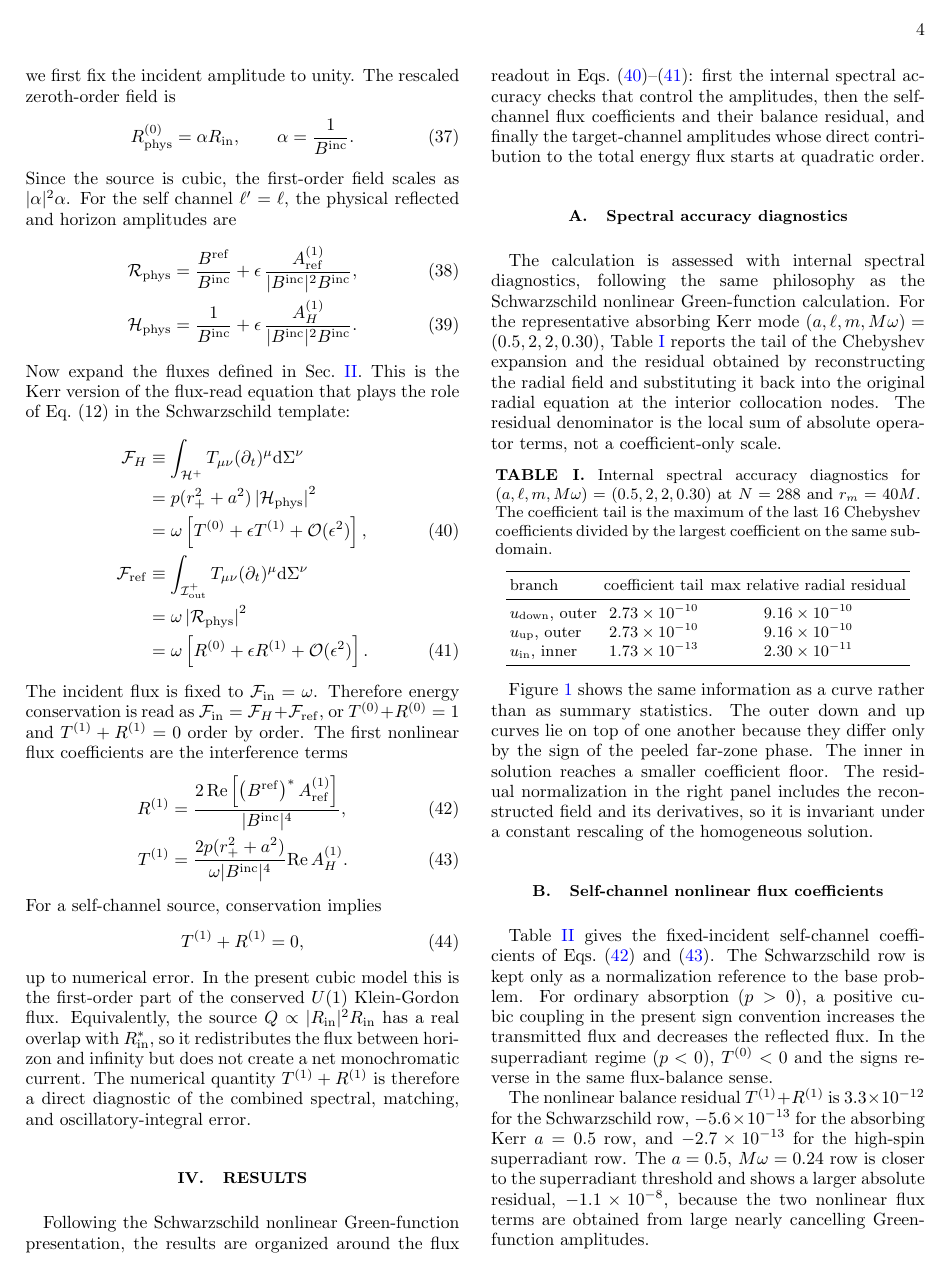
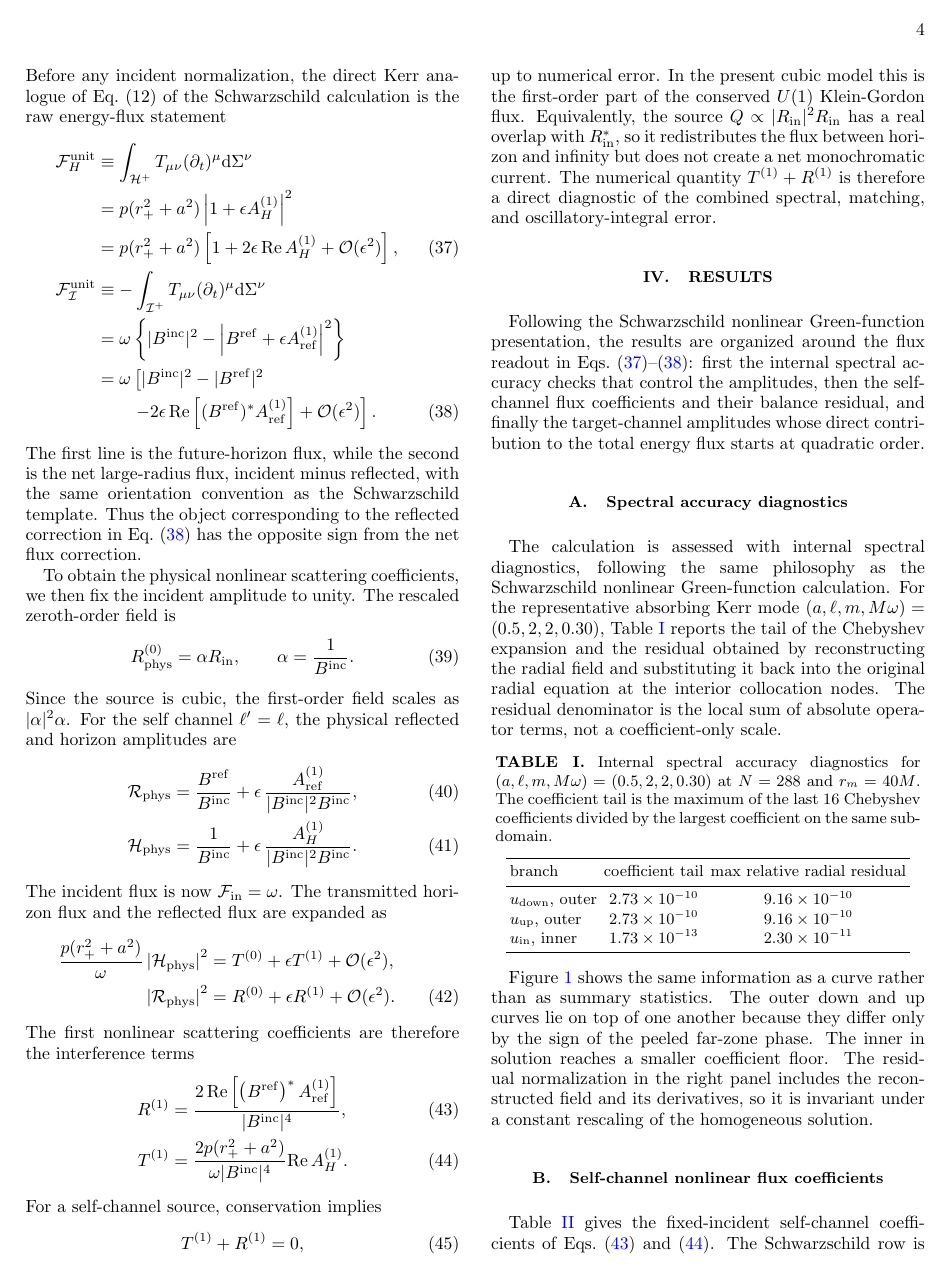
Before and after one commit to ljq2088/KerrScattering, a LaTeX paper (docs/prd/kerr_scalar_nonlinear_GF.tex): page 4 of 9 before the commit and page 4 of 10 after it. Compiled offline with pdfLaTeX.

Commit message:
Match Kerr flux equations to Schwarzschild template

```diff
--- a/docs/prd/kerr_scalar_nonlinear_GF.tex
+++ b/docs/prd/kerr_scalar_nonlinear_GF.tex
@@ -432,9 +432,52 @@ finite interval is integrated by Gauss-Legendre quadrature in $z$.
 
 The amplitudes in Eqs.~\eqref{eq:Aref} and~\eqref{eq:AH} correspond to a
 linear solution with unit horizon transmission.  They are not themselves
-transmission or reflection coefficients.  To obtain the physical nonlinear
-scattering coefficients, we first fix the incident amplitude to unity.  The
-rescaled zeroth-order field is
+transmission or reflection coefficients.  Before any incident normalization,
+the direct Kerr analogue of Eq.~(12) of the Schwarzschild calculation is the
+raw energy-flux statement
+\begin{align}
+\mathcal{F}_{H}^{\rm unit}
+&\equiv
+\int_{\mathcal{H}^+}
+T_{\mu\nu}(\partial_t)^\mu \dd\Sigma^\nu
+\nonumber\\
+&=
+p(\rp^2+a^2)
+\left|1+\epsilon\AH\right|^2
+\nonumber\\
+&=
+p(\rp^2+a^2)
+\left[1+2\epsilon\,\mathrm{Re}\,\AH
++\calO(\epsilon^2)\right],
+\label{eq:fluxreadH}\\
+\mathcal{F}_{\mathcal I}^{\rm unit}
+&\equiv
+-\int_{\mathcal{I}^+}
+T_{\mu\nu}(\partial_t)^\mu \dd\Sigma^\nu
+\nonumber\\
+&=
+\omega\left\{
+|\Bin|^2-\left|\Bref+\epsilon\Aref\right|^2
+\right\}
+\nonumber\\
+&=
+\omega\left[
+|\Bin|^2-|\Bref|^2
+\right.
+\nonumber\\
+&\qquad\left.
+-2\epsilon\,\mathrm{Re}\left[(\Bref)^*\Aref\right]
++\calO(\epsilon^2)\right].
+\label{eq:fluxreadI}
+\end{align}
+The first line is the future-horizon flux, while the second is the net
+large-radius flux, incident minus reflected, with the same orientation
+convention as the Schwarzschild template.  Thus the object corresponding to
+the reflected correction in Eq.~\eqref{eq:fluxreadI} has the opposite sign from
+the net flux correction.
+
+To obtain the physical nonlinear scattering coefficients, we then fix the
+incident amplitude to unity.  The rescaled zeroth-order field is
 \begin{equation}
 R_{\rm phys}^{(0)}=\alpha R_{\rm in},\qquad \alpha=\frac{1}{\Bin}.
 \end{equation}
@@ -454,40 +497,20 @@ and horizon amplitudes are
 +
 \epsilon\,\frac{\AH}{|\Bin|^2\Bin}.
 \end{align}
-Now expand the fluxes defined in Sec.~\ref{sec:setup}.  This is the Kerr
-version of the flux-read equation that plays the role of Eq.~(12) in the
-Schwarzschild template:
+The incident flux is now $\mathcal{F}_{\rm in}=\omega$.  The transmitted
+horizon flux and the reflected flux are expanded as
 \begin{align}
-\mathcal{F}_{H}
-&\equiv
-\int_{\mathcal{H}^+}
-T_{\mu\nu}(\partial_t)^\mu \dd\Sigma^\nu
+\frac{p(\rp^2+a^2)}{\omega}
+\left|\mathcal{H}_{\rm phys}\right|^2
+&=
+T^{(0)}+\epsilon T^{(1)}+\calO(\epsilon^2),
 \nonumber\\
+\left|\mathcal{R}_{\rm phys}\right|^2
 &=
-p(\rp^2+a^2)\left|\mathcal{H}_{\rm phys}\right|^2
-\nonumber\\
-&=
-\omega\left[T^{(0)}+\epsilon T^{(1)}
-+\calO(\epsilon^2)\right],
-\label{eq:fluxreadH}\\
-\mathcal{F}_{\rm ref}
-&\equiv
-\int_{\mathcal{I}^+_{\rm out}}
-T_{\mu\nu}(\partial_t)^\mu \dd\Sigma^\nu
-\nonumber\\
-&=
-\omega\left|\mathcal{R}_{\rm phys}\right|^2
-\nonumber\\
-&=
-\omega\left[R^{(0)}+\epsilon R^{(1)}
-+\calO(\epsilon^2)\right].
-\label{eq:fluxreadI}
+R^{(0)}+\epsilon R^{(1)}+\calO(\epsilon^2).
 \end{align}
-The incident flux is fixed to $\mathcal{F}_{\rm in}=\omega$.  Therefore
-energy conservation is read as
-$\mathcal{F}_{\rm in}=\mathcal{F}_{H}+\mathcal{F}_{\rm ref}$, or
-$T^{(0)}+R^{(0)}=1$ and $T^{(1)}+R^{(1)}=0$ order by order.  The first
-nonlinear flux coefficients are the interference terms
+The first nonlinear scattering coefficients are therefore the interference
+terms
 \begin{align}
 R^{(1)}
 &=
```
Also changed, not shown: docs/prd/kerr_scalar_nonlinear_GF.pdf, kerr_scalar_nonlinear_GF.pdf.
